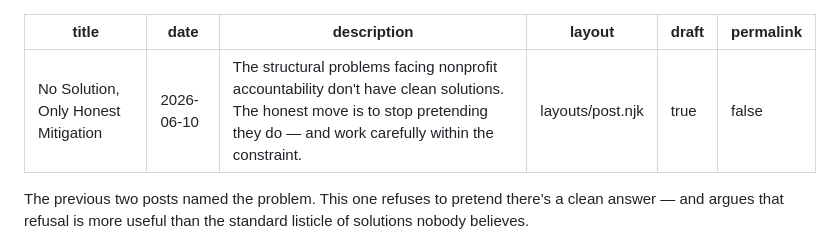
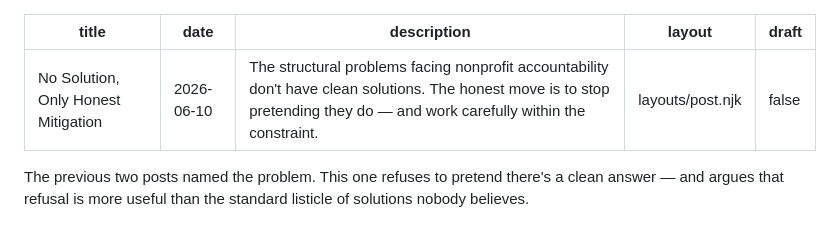
Before and after one commit to mlenczner/effective-hallucinations, a Markdown page: posts/no-solution-only-honest-mitigation.md, the part around the change. Rendered like a GitHub page.

```diff
--- a/posts/no-solution-only-honest-mitigation.md
+++ b/posts/no-solution-only-honest-mitigation.md
@@ -3,8 +3,7 @@ title: "No Solution, Only Honest Mitigation"
 date: 2026-06-10
 description: "The structural problems facing nonprofit accountability don't have clean solutions. The honest move is to stop pretending they do — and work carefully within the constraint."
 layout: layouts/post.njk
-draft: true
-permalink: false
+draft: false
 ---
 
 The previous two posts named the problem. This one refuses to pretend there's a clean answer — and argues that refusal is more useful than the standard listicle of solutions nobody believes.
```
Also changed, not shown: posts/beyond-data-maturity.md (+1 -2 lines), posts/where-adaptive-capacity-comes-from.md (+1 -2 lines).
